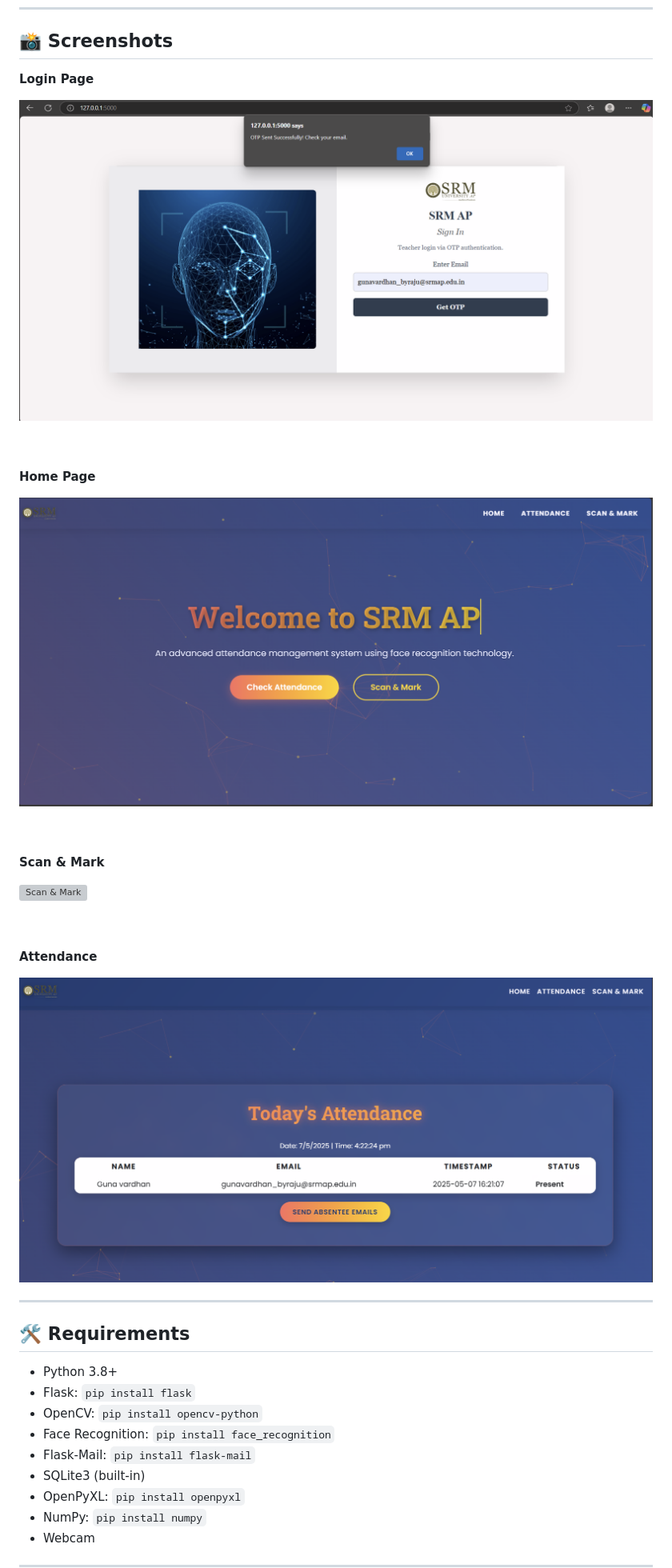
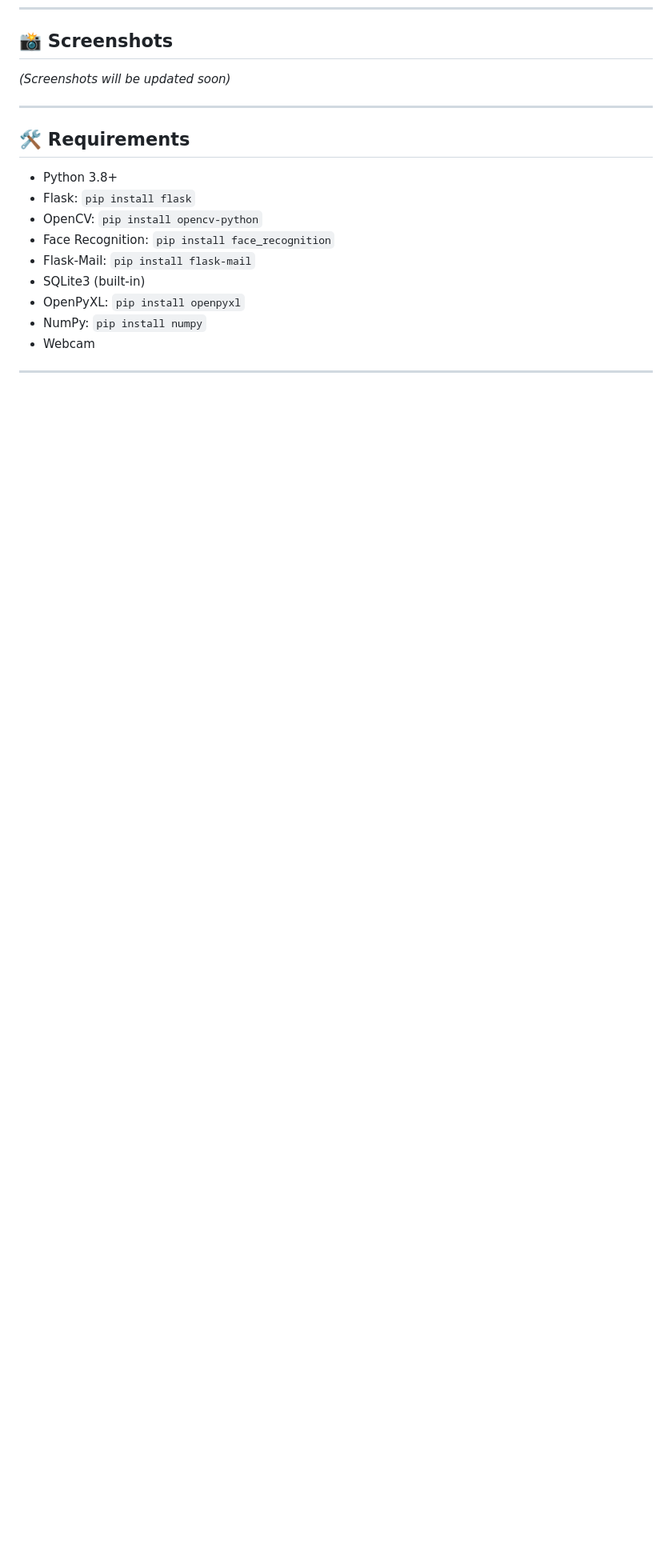
Before and after one commit to venugopalyarapa-hub/Attendance_Automation_FaceRecognition, a Markdown page: README.markdown, the part around the change. Shown at 80% size. Drawn GitHub-style; blank space fills up the shorter version; grey boxes are pictures that could not be loaded.

Commit message:
Remove old screenshots from README

```diff
--- a/README.markdown
+++ b/README.markdown
@@ -40,24 +40,7 @@ SRM AP automates attendance at SRM University AP using advanced face recognition
 
 ## 📸 Screenshots
 
-**Login Page**
-
-![Login Page](screenshots/Login.png)
-<br><br>
-
-**Home Page**
-
-![Home Page](screenshots/home.png)
-<br><br>
-
-**Scan & Mark**
-
-![Scan & Mark](screenshots/detect%20(1).png)
-<br><br>
-
-**Attendance**
-
-![Attendance](screenshots/check%26mail.png)
+*(Screenshots will be updated soon)*
 
 ---
 
```
